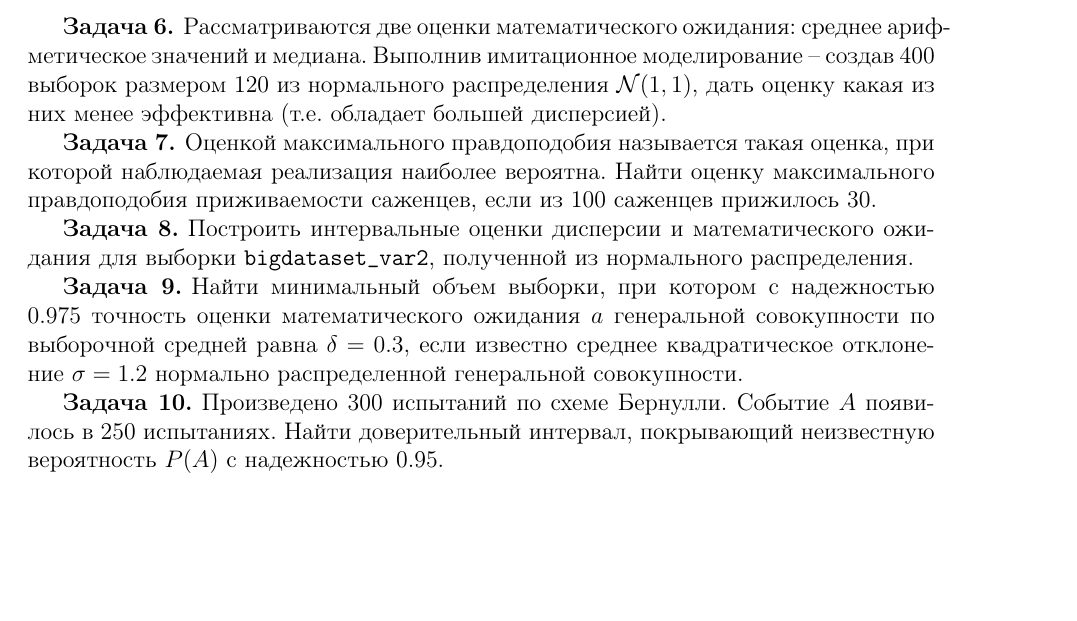
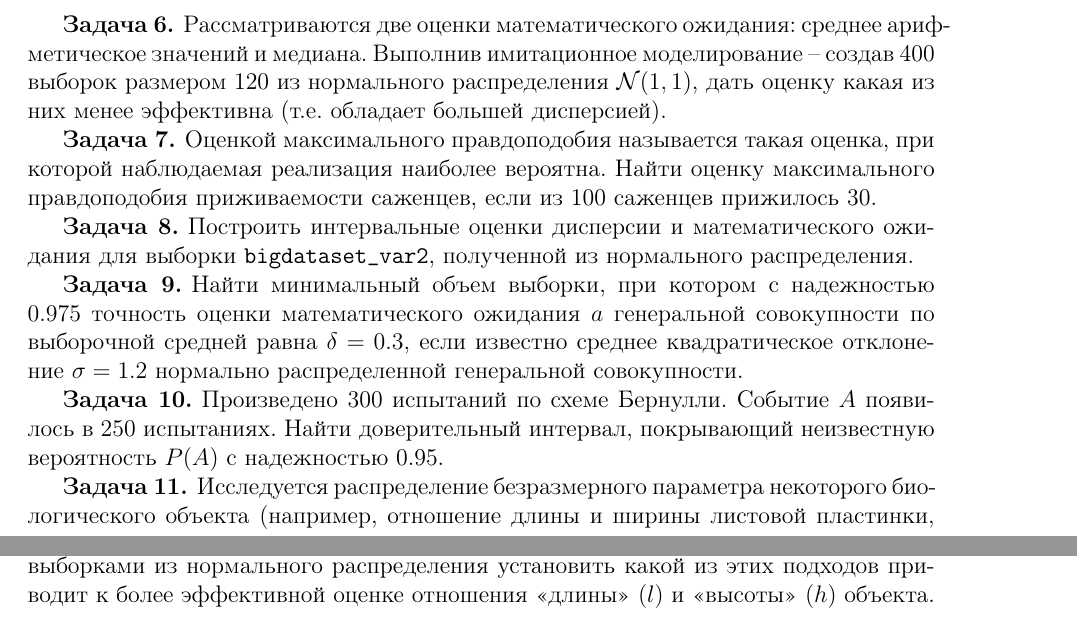
Before and after one commit to scidam/biostat, a LaTeX document (Lecture2/tasks/lecture2_problems.tex): part of page 2 of 2 before the commit and two parts of pages 3 and 4 of 4 after it, the two joined at a grey line, cut so that both start at the same text, the shorter picture padded with empty space. Compiled offline with pdfLaTeX.

Commit message:
Lect2. task 11 completed

```diff
--- a/Lecture2/tasks/lecture2_problems.tex
+++ b/Lecture2/tasks/lecture2_problems.tex
@@ -161,6 +166,12 @@ $$
 \task Произведено 300 испытаний по схеме Бернулли. Событие $A$ появилось в 250 испытаниях.
 Найти доверительный интервал, покрывающий неизвестную вероятность $P(A)$ c надежностью 0.95.
 
+\task Исследуется распределение безразмерного параметра некоторого биологического объекта (например,
+отношение длины и ширины листовой пластинки, длины и ширины семени и пр.). Возможны два подхода к вычислению среднего
+отношения: $m_1=\dfrac{\sum\limits_i l_i}{\sum\limits_j h_j}$ и $m_2=\dfrac{1}{n}\sum\limits_{i=1}^n\dfrac{l_i}{h_i}$.
+На основе статистического моделирования с выборками из нормального распределения установить какой из этих подходов
+приводит к более эффективной оценке отношения <<длины>> ($l$) и <<высоты>> ($h$) объекта.
+
 
 
 \end{document}
```
Also changed, not shown: Lecture2/tasks/lecture2_problems.tex (5 more changed lines).
